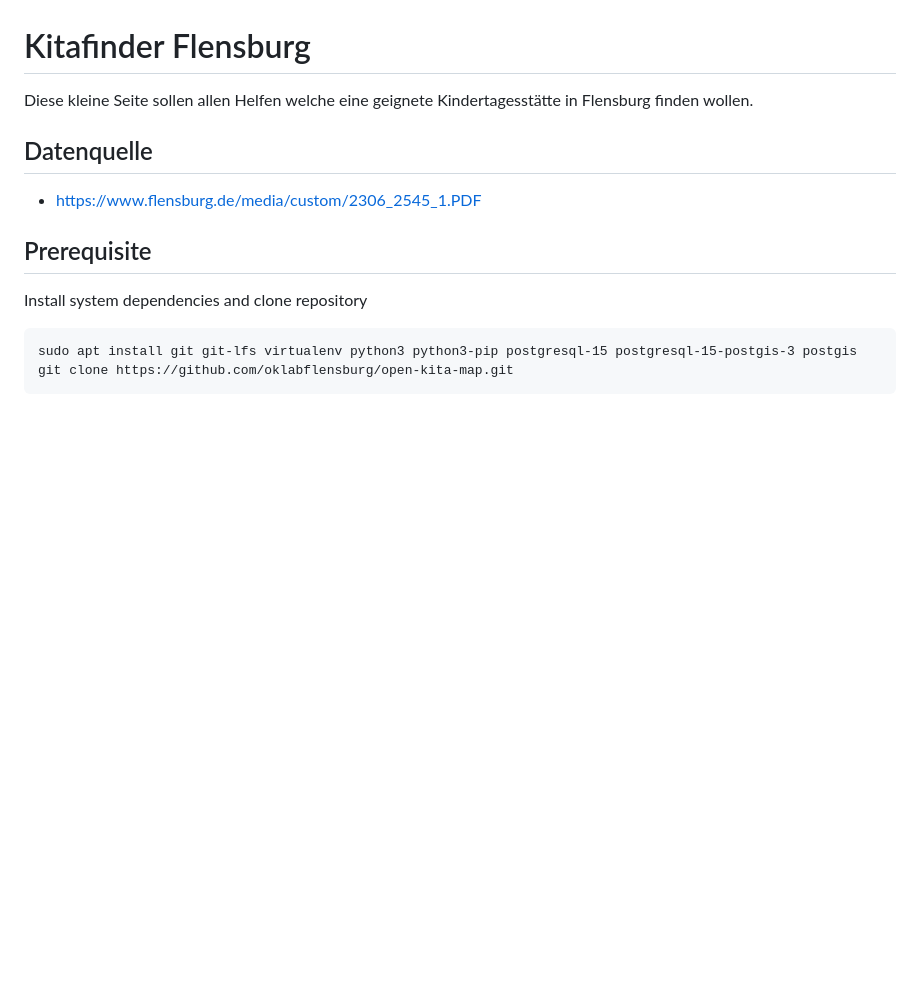
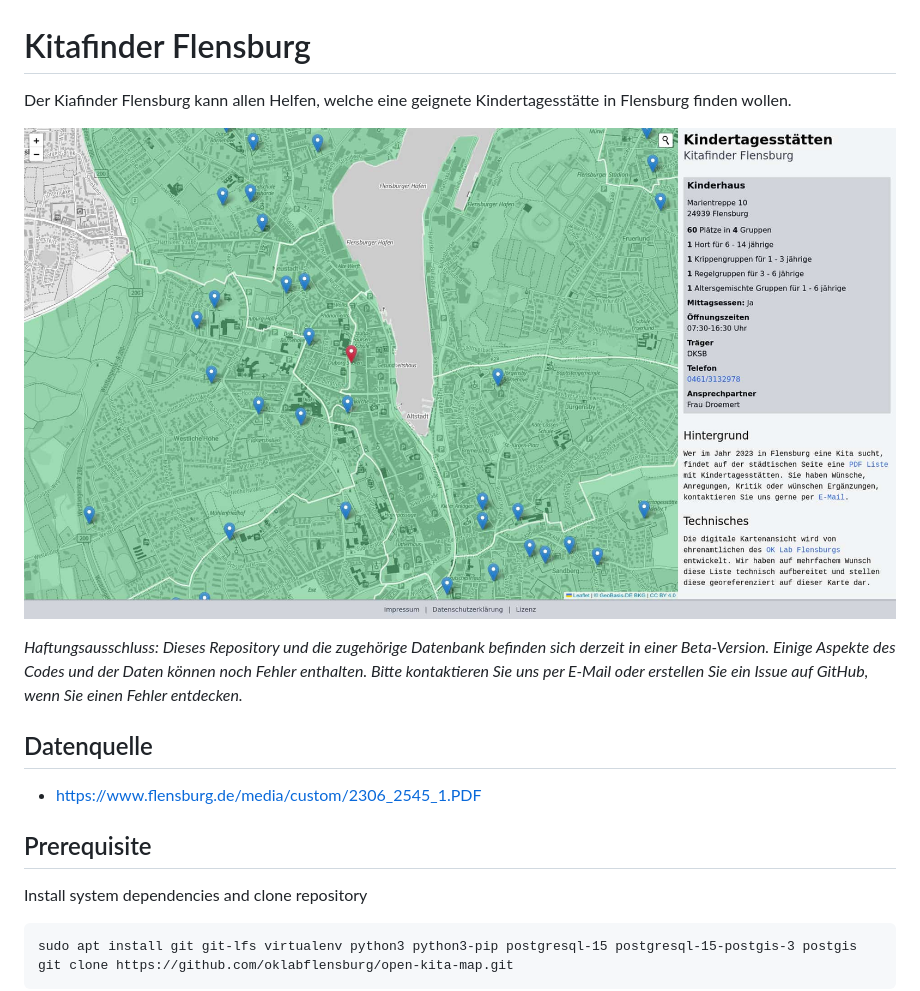
Before and after one commit to oklabflensburg/open-kita-map, a Markdown page: README.md, the part around the change. Rendered like a GitHub page; pictures changed too: screenshot_kitafinder_flensburg.jpg (added); blank space fills up the shorter version.

Commit message:
added desktop screenshot and updated readme

```diff
--- a/README.md
+++ b/README.md
@@ -1,6 +1,12 @@
 # Kitafinder Flensburg
 
-Diese kleine Seite sollen allen Helfen welche eine geignete Kindertagesstätte in Flensburg finden wollen.
+Der Kiafinder Flensburg kann allen Helfen, welche eine geignete Kindertagesstätte in Flensburg finden wollen.
+
+
+![Kitafinder Flensburg](https://raw.githubusercontent.com/oklabflensburg/open-kita-map/main/screenshot_kitafinder_flensburg.jpg)
+
+_Haftungsausschluss: Dieses Repository und die zugehörige Datenbank befinden sich derzeit in einer Beta-Version. Einige Aspekte des Codes und der Daten können noch Fehler enthalten. Bitte kontaktieren Sie uns per E-Mail oder erstellen Sie ein Issue auf GitHub, wenn Sie einen Fehler entdecken._
+
 
 
 ## Datenquelle
```
